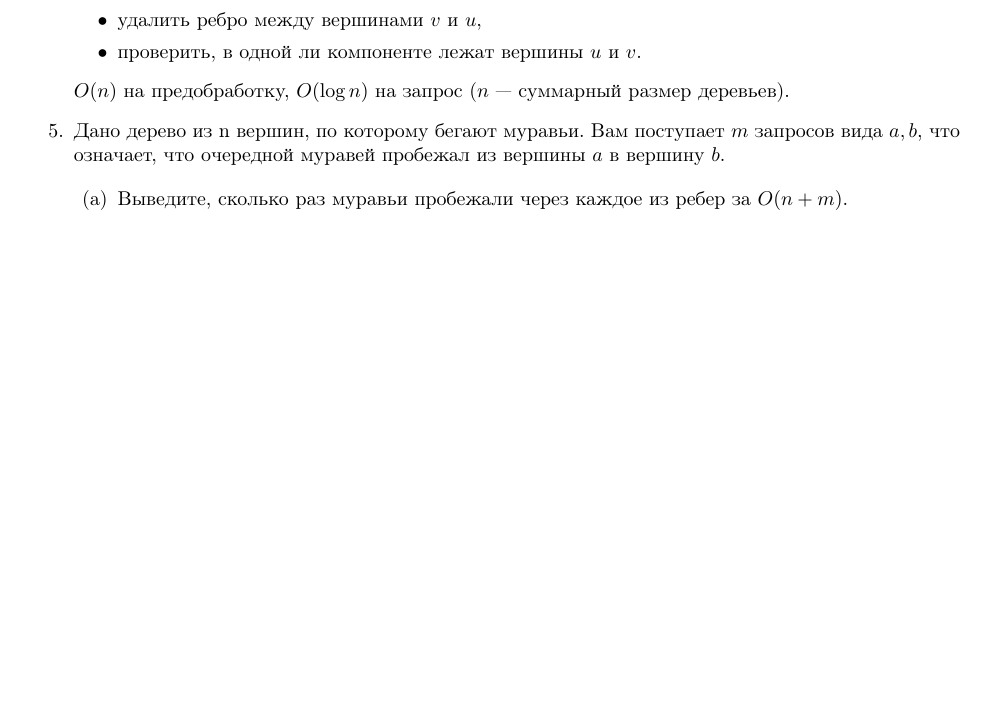
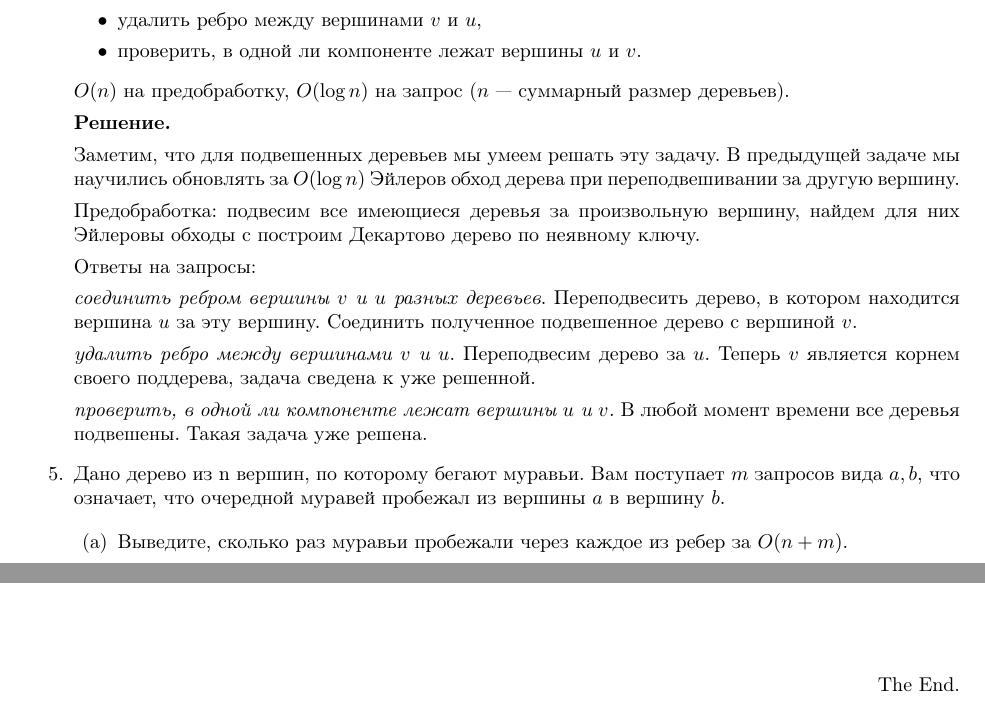
Before and after one commit to bibaev/algo-spring, a LaTeX document (ha/Report.tex, which reads ha/ha/ha3.tex): part of the page before the commit and two parts of pages 1 and 2 of 2 after it, the two joined at a grey line, cut so that both start at the same text, the shorter picture padded with empty space. Compiled offline with pdfLaTeX.

Commit message:
Add solution for task 4.

```diff
--- a/ha/ha/ha3.tex
+++ b/ha/ha/ha3.tex
@@ -34,6 +36,29 @@
 
 	$O(n)$ на предобработку, $O(\log n)$ на запрос ($n$ — суммарный размер деревьев).
 
+	\textbf{Решение.}
+
+	Заметим, что для подвешенных деревьев мы умеем решать эту задачу. В предыдущей задаче мы
+	научились обновлять за $O(\log n)$ Эйлеров обход дерева при переподвешивании за другую
+	вершину.
+
+	Предобработка: подвесим все имеющиеся деревья за произвольную вершину, найдем для них
+	Эйлеровы обходы  с построим Декартово дерево по неявному ключу.
+
+	Ответы на запросы:
+
+	\textit{соединить ребром вершины $v$ и $u$ разных деревьев}. Переподвесить дерево, в
+	котором находится вершина $u$ за эту вершину. Соединить полученное подвешенное дерево с
+	вершиной $v$.
+
+	\textit{удалить ребро между вершинами $v$ и $u$}. Переподвесим дерево за $u$. Теперь $v$
+	является корнем своего поддерева, задача сведена к уже решенной.
+
+	\textit{проверить, в одной ли компоненте лежат вершины $u$ и $v$.} В любой момент времени
+	все деревья подвешены. Такая задача уже решена.
+
+
+
 	\item Дано дерево из n вершин, по которому бегают муравьи. Вам поступает $m$
 	запросов вида $a, b$, что означает, что очередной муравей пробежал из вершины $a$ в вершину
 	$b$.
```
Also changed, not shown: ha/ha/ha3.tex (4 more changed lines).
